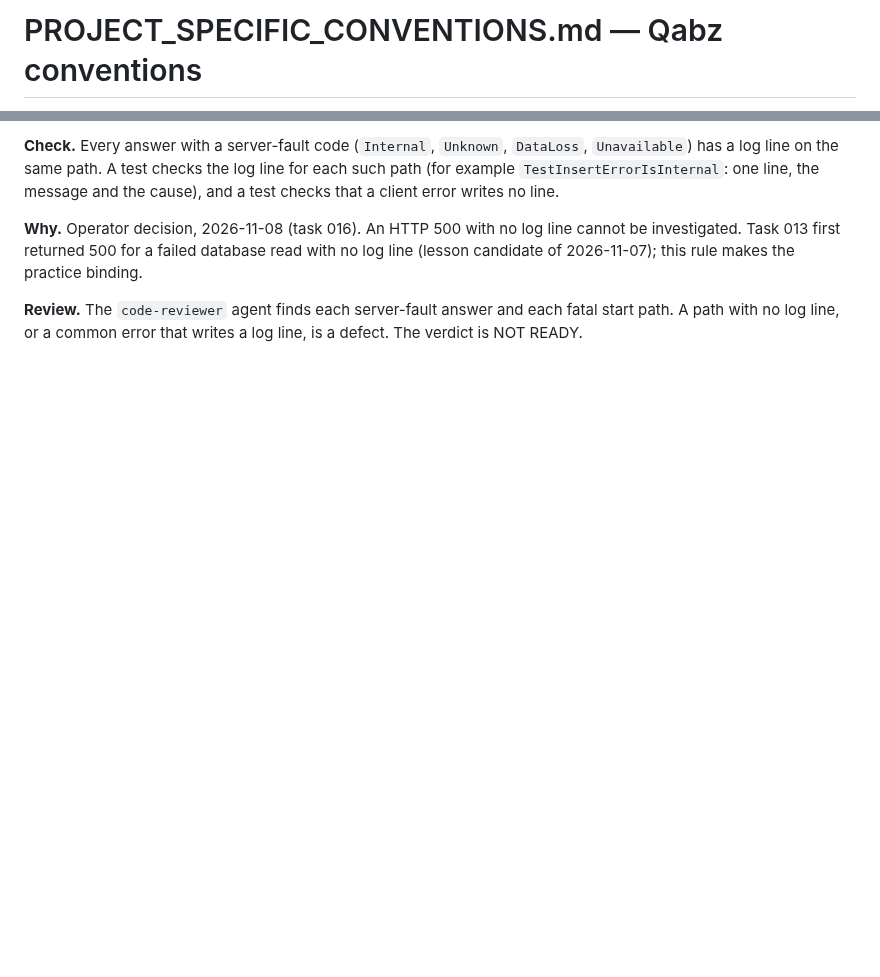
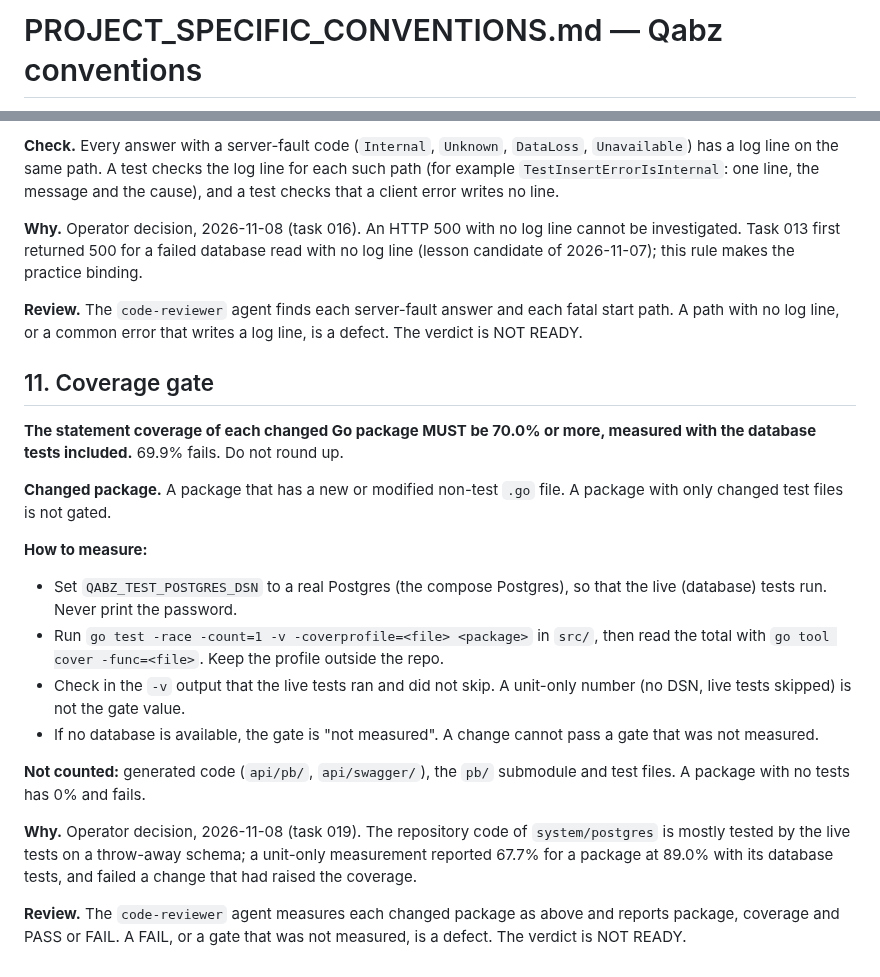
Before and after one commit to 780-AI/780-qabz, a Markdown page: docs/standards/PROJECT_SPECIFIC_CONVENTIONS.md, 2 parts joined by grey strips. Drawn GitHub-style; blank space fills up the shorter version.

```diff
--- a/docs/standards/PROJECT_SPECIFIC_CONVENTIONS.md
+++ b/docs/standards/PROJECT_SPECIFIC_CONVENTIONS.md
@@ -2,6 +2,7 @@
 <!-- Last Updated: 2026-11-08 -->
 <!--
 CHANGE LOG
+v0.14 — 2026-11-08 — Section 11: coverage gate. Each changed Go package has 70.0% statement coverage or more, measured with the database tests included.
 v0.13 — 2026-11-08 — Section 10: every fatal or critical error that is not a common error MUST be logged (one error line with the cause); common errors are not logged.
 v0.12 — 2026-11-07 — Section 9: every recorded duration (metric, log field) is in milliseconds; metric names end with `_ms`.
 v0.11 — 2026-11-07 — Section 8: layout examples no longer name `auth.jwt.*` (task 011 removed its only key).
@@ -254,3 +255,21 @@ python3 -m json.tool qabz.postman_collection.json >/dev/null && echo OK
 **Why.** Operator decision, 2026-11-08 (task 016). An HTTP 500 with no log line cannot be investigated. Task 013 first returned 500 for a failed database read with no log line (lesson candidate of 2026-11-07); this rule makes the practice binding.
 
 **Review.** The `code-reviewer` agent finds each server-fault answer and each fatal start path. A path with no log line, or a common error that writes a log line, is a defect. The verdict is NOT READY.
+
+## 11. Coverage gate
+
+**The statement coverage of each changed Go package MUST be 70.0% or more, measured with the database tests included.** 69.9% fails. Do not round up.
+
+**Changed package.** A package that has a new or modified non-test `.go` file. A package with only changed test files is not gated.
+
+**How to measure:**
+- Set `QABZ_TEST_POSTGRES_DSN` to a real Postgres (the compose Postgres), so that the live (database) tests run. Never print the password.
+- Run `go test -race -count=1 -v -coverprofile=<file> <package>` in `src/`, then read the total with `go tool cover -func=<file>`. Keep the profile outside the repo.
+- Check in the `-v` output that the live tests ran and did not skip. A unit-only number (no DSN, live tests skipped) is not the gate value.
+- If no database is available, the gate is "not measured". A change cannot pass a gate that was not measured.
+
+**Not counted:** generated code (`api/pb/`, `api/swagger/`), the `pb/` submodule and test files. A package with no tests has 0% and fails.
+
+**Why.** Operator decision, 2026-11-08 (task 019). The repository code of `system/postgres` is mostly tested by the live tests on a throw-away schema; a unit-only measurement reported 67.7% for a package at 89.0% with its database tests, and failed a change that had raised the coverage.
+
+**Review.** The `code-reviewer` agent measures each changed package as above and reports package, coverage and PASS or FAIL. A FAIL, or a gate that was not measured, is a defect. The verdict is NOT READY.
```
Also changed, not shown: other parts of docs/standards/PROJECT_SPECIFIC_CONVENTIONS.md (+1 -1 lines), CHANGELOG.md (+9 -1 lines), docs/documents_manifest.md (+7 -6 lines).
